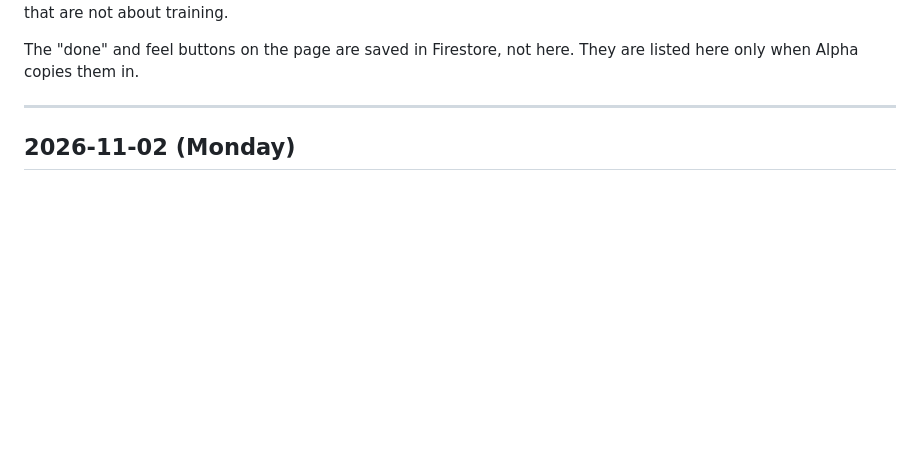
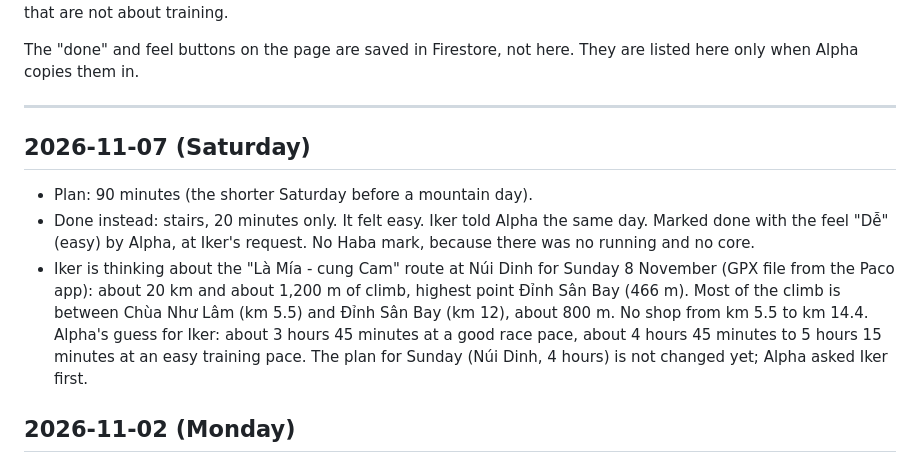
Before and after one commit to programever/trani, a Markdown page: docs/log.md, the part around the change. Rendered like a GitHub page; blank space fills up the shorter version.

Commit message:
Diary: 7 Nov, 20 minutes of stairs instead of 90 minutes

```diff
--- a/docs/log.md
+++ b/docs/log.md
@@ -17,6 +17,21 @@ The "done" and feel buttons on the page are saved in Firestore, not here. They
 are listed here only when Alpha copies them in.
 
 ---
+
+## 2026-11-07 (Saturday)
+
+- Plan: 90 minutes (the shorter Saturday before a mountain day).
+- Done instead: stairs, 20 minutes only. It felt easy. Iker told Alpha the
+  same day. Marked done with the feel "Dễ" (easy) by Alpha, at Iker's request.
+  No Haba mark, because there was no running and no core.
+- Iker is thinking about the "Là Mía - cung Cam" route at Núi Dinh for
+  Sunday 8 November (GPX file from the Paco app): about 20 km and about
+  1,200 m of climb, highest point Đỉnh Sân Bay (466 m). Most of the climb is
+  between Chùa Như Lâm (km 5.5) and Đỉnh Sân Bay (km 12), about 800 m. No shop
+  from km 5.5 to km 14.4. Alpha's guess for Iker: about 3 hours 45 minutes at
+  a good race pace, about 4 hours 45 minutes to 5 hours 15 minutes at an easy
+  training pace. The plan for Sunday (Núi Dinh, 4 hours) is not changed yet;
+  Alpha asked Iker first.
 
 ## 2026-11-02 (Monday)
 
```
